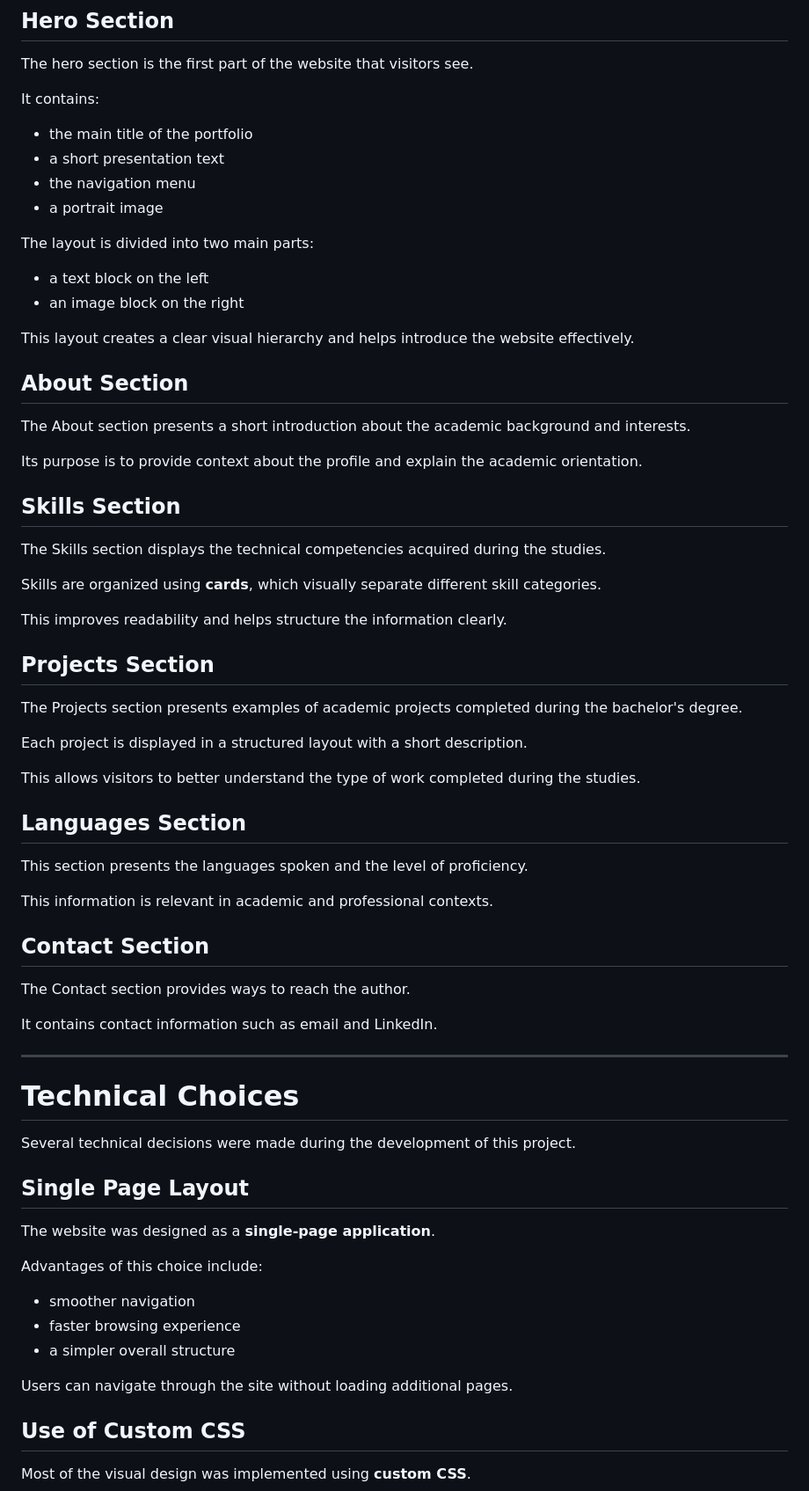
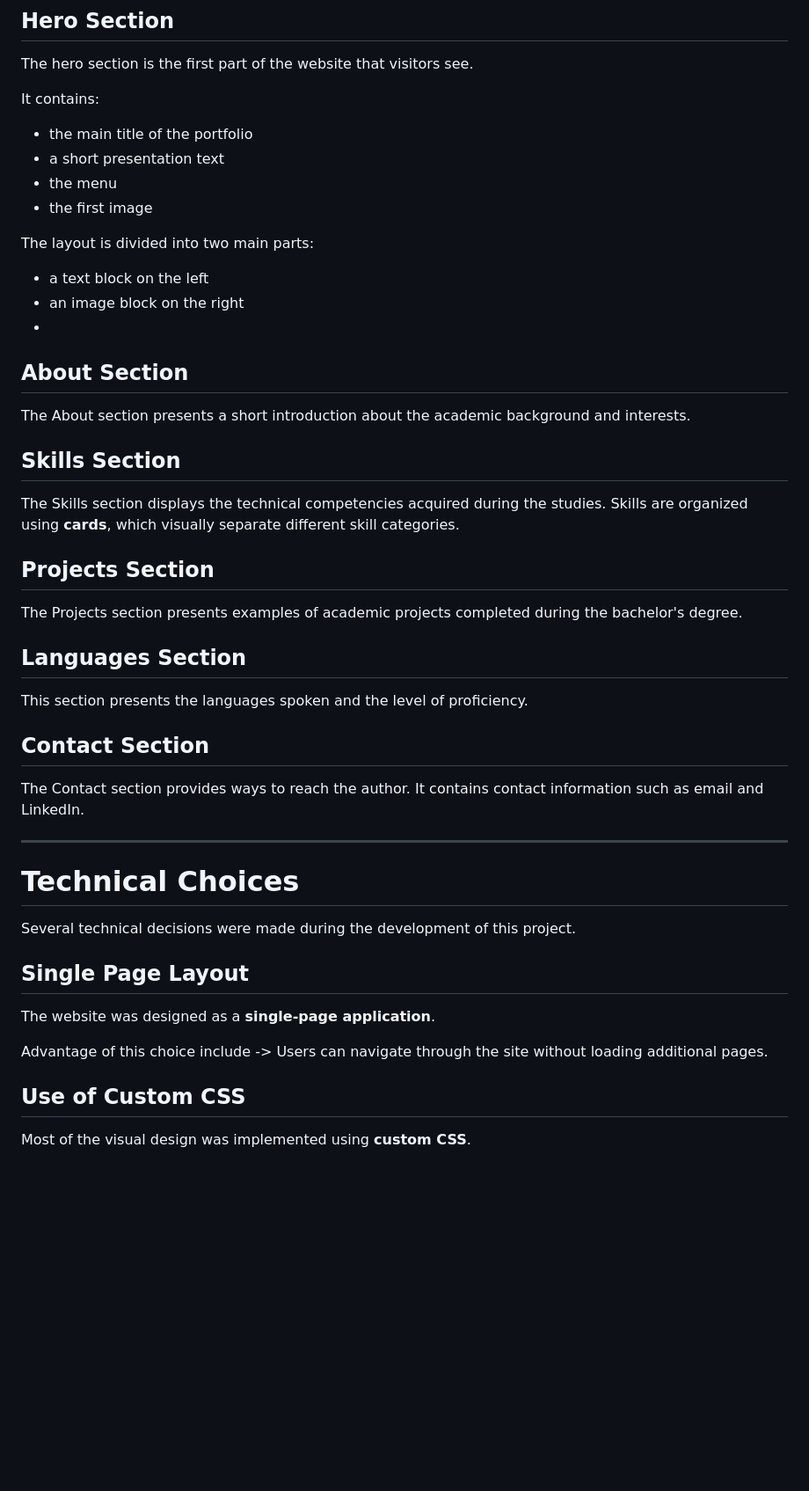
Before and after one commit to KK0333/Portfolio-Iness, a Markdown page: README.md, the part around one of its changes. Shown at 88% size. GitHub-like rendering; blank space fills up the shorter version.

```diff
--- a/README.md
+++ b/README.md
@@ -14,59 +14,39 @@ The hero section is the first part of the website that visitors see.
 It contains:
 - the main title of the portfolio
 - a short presentation text
-- the navigation menu
-- a portrait image
+- the menu
+- the first image
 
 The layout is divided into two main parts:
 - a text block on the left
 - an image block on the right
-
-This layout creates a clear visual hierarchy and helps introduce the website effectively.
-
+-
 ## About Section
 The About section presents a short introduction about the academic background and interests.
 
-Its purpose is to provide context about the profile and explain the academic orientation.
-
 ## Skills Section
 The Skills section displays the technical competencies acquired during the studies.
-
 Skills are organized using **cards**, which visually separate different skill categories.
-
-This improves readability and helps structure the information clearly.
 
 ## Projects Section
 The Projects section presents examples of academic projects completed during the bachelor's degree.
 
-Each project is displayed in a structured layout with a short description.
-
-This allows visitors to better understand the type of work completed during the studies.
-
 ## Languages Section
 This section presents the languages spoken and the level of proficiency.
 
-This information is relevant in academic and professional contexts.
-
 ## Contact Section
 The Contact section provides ways to reach the author.
-
 It contains contact information such as email and LinkedIn.
 
 ---
 
 # Technical Choices
-
 Several technical decisions were made during the development of this project.
 
 ## Single Page Layout
 The website was designed as a **single-page application**.
 
-Advantages of this choice include:
-- smoother navigation
-- faster browsing experience
-- a simpler overall structure
-
-Users can navigate through the site without loading additional pages.
+Advantage of this choice include -> Users can navigate through the site without loading additional pages.
 
 ## Use of Custom CSS
 Most of the visual design was implemented using **custom CSS**.
```
Also changed, not shown: other parts of README.md (+12 -25 lines).
